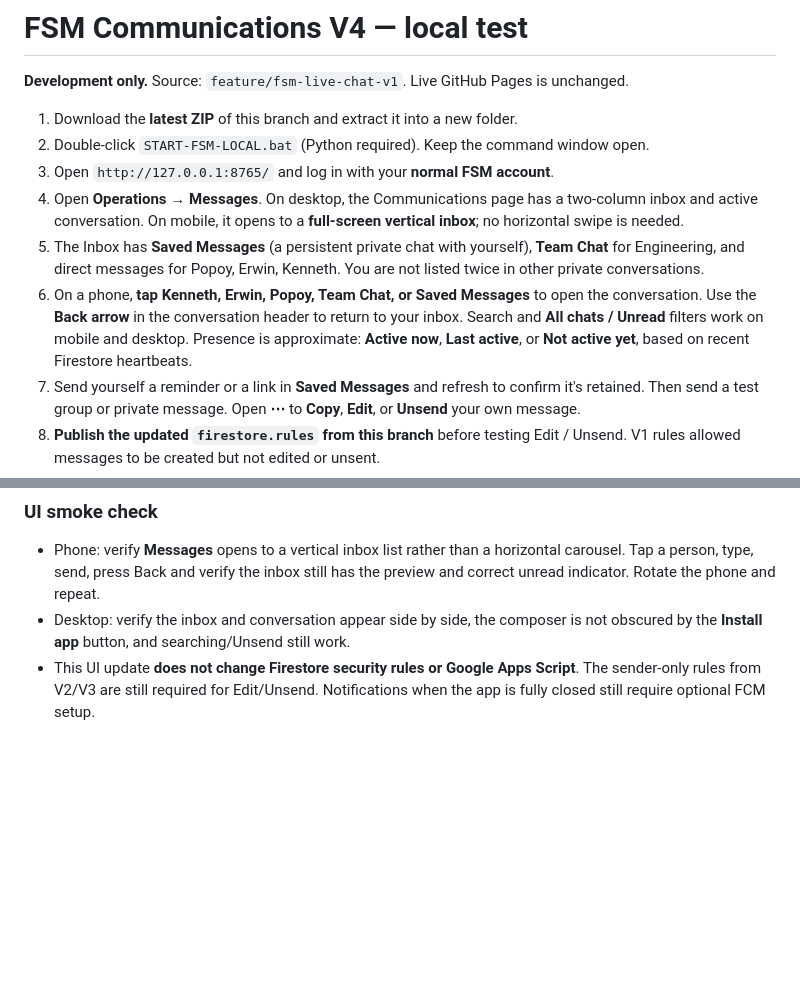
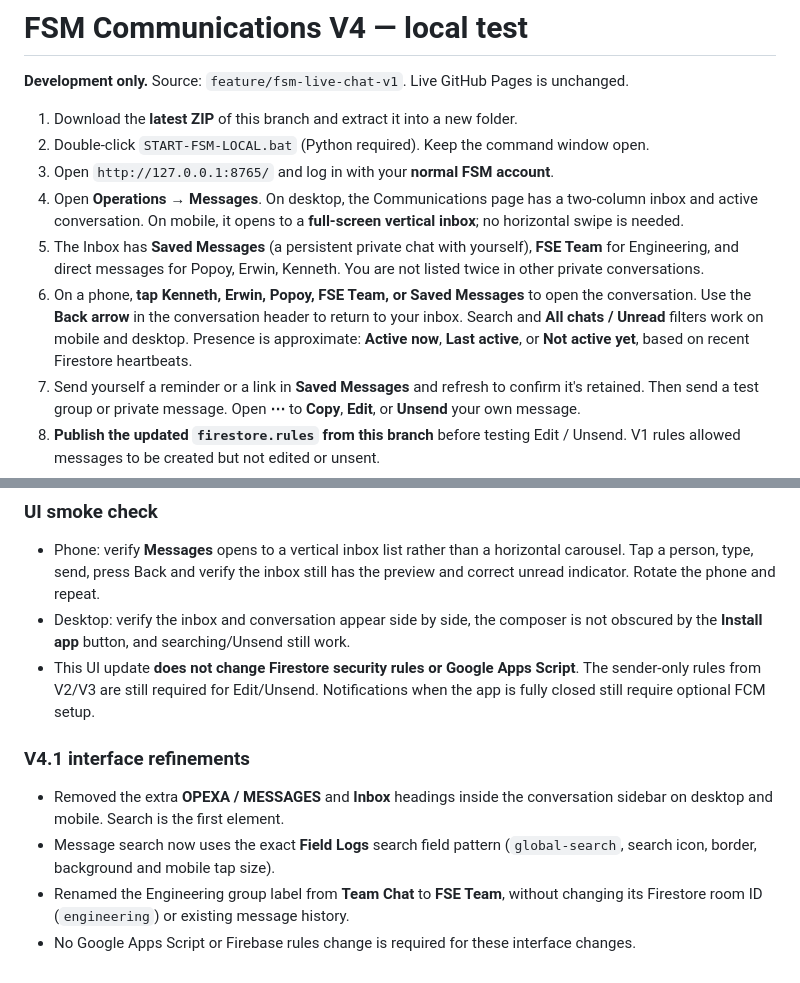
Before and after one commit to fieldopexa/io, a Markdown page: RUN-LOCAL-TEST.md, 2 parts joined by grey strips. GitHub-like rendering; blank space fills up the shorter version.

Commit message:
Document simplified inbox header, Field Logs search reuse, and FSE Team group rename

```diff
--- a/RUN-LOCAL-TEST.md
+++ b/RUN-LOCAL-TEST.md
@@ -6,8 +6,8 @@
 2. Double-click `START-FSM-LOCAL.bat` (Python required). Keep the command window open.
 3. Open `http://127.0.0.1:8765/` and log in with your **normal FSM account**.
 4. Open **Operations → Messages**. On desktop, the Communications page has a two-column inbox and active conversation. On mobile, it opens to a **full-screen vertical inbox**; no horizontal swipe is needed.
-5. The Inbox has **Saved Messages** (a persistent private chat with yourself), **Team Chat** for Engineering, and direct messages for Popoy, Erwin, Kenneth. You are not listed twice in other private conversations.
-6. On a phone, **tap Kenneth, Erwin, Popoy, Team Chat, or Saved Messages** to open the conversation. Use the **Back arrow** in the conversation header to return to your inbox. Search and **All chats / Unread** filters work on mobile and desktop. Presence is approximate: **Active now**, **Last active**, or **Not active yet**, based on recent Firestore heartbeats.
+5. The Inbox has **Saved Messages** (a persistent private chat with yourself), **FSE Team** for Engineering, and direct messages for Popoy, Erwin, Kenneth. You are not listed twice in other private conversations.
+6. On a phone, **tap Kenneth, Erwin, Popoy, FSE Team, or Saved Messages** to open the conversation. Use the **Back arrow** in the conversation header to return to your inbox. Search and **All chats / Unread** filters work on mobile and desktop. Presence is approximate: **Active now**, **Last active**, or **Not active yet**, based on recent Firestore heartbeats.
 7. Send yourself a reminder or a link in **Saved Messages** and refresh to confirm it's retained. Then send a test group or private message. Open **⋯** to **Copy**, **Edit**, or **Unsend** your own message.
 8. **Publish the updated `firestore.rules` from this branch** before testing Edit / Unsend. V1 rules allowed messages to be created but not edited or unsent.
 9. To test notifications, stay signed into FSM (you can keep Dashboard open), grant **Enable alerts**, then ask Kenneth to send a new message. Unread indicators, in-app toast, tab-title count, and browser alerts should work while FSM remains open. The notification permission must be supported and approved by the browser.
@@ -24,3 +24,9 @@
 - Phone: verify **Messages** opens to a vertical inbox list rather than a horizontal carousel. Tap a person, type, send, press Back and verify the inbox still has the preview and correct unread indicator. Rotate the phone and repeat.
 - Desktop: verify the inbox and conversation appear side by side, the composer is not obscured by the **Install app** button, and searching/Unsend still work.
 - This UI update **does not change Firestore security rules or Google Apps Script**. The sender-only rules from V2/V3 are still required for Edit/Unsend. Notifications when the app is fully closed still require optional FCM setup.
+
+### V4.1 interface refinements
+- Removed the extra **OPEXA / MESSAGES** and **Inbox** headings inside the conversation sidebar on desktop and mobile. Search is the first element.
+- Message search now uses the exact **Field Logs** search field pattern (`global-search`, search icon, border, background and mobile tap size).
+- Renamed the Engineering group label from **Team Chat** to **FSE Team**, without changing its Firestore room ID (`engineering`) or existing message history.
+- No Google Apps Script or Firebase rules change is required for these interface changes.
```
